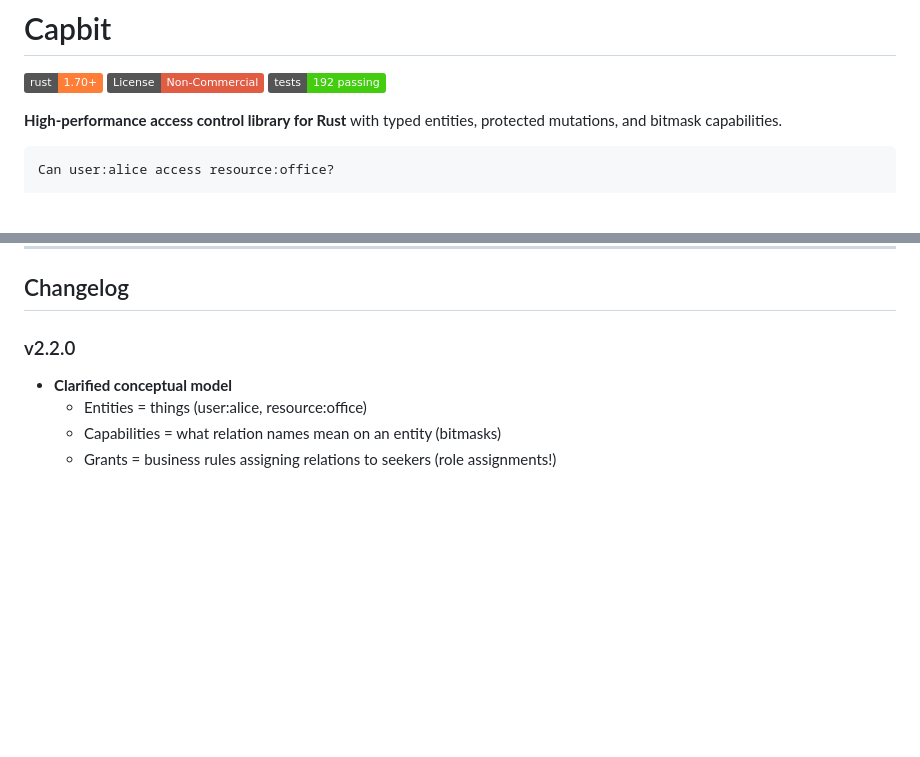
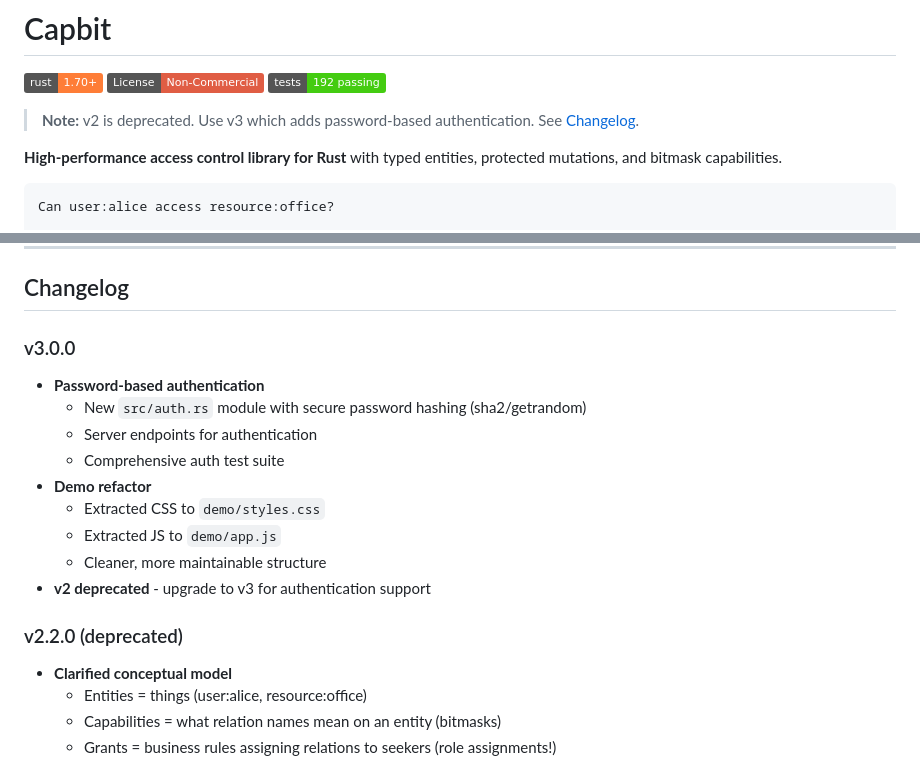
Before and after one commit to tzvibm/capbit, a Markdown page: README.md, 2 parts joined by grey strips. Drawn GitHub-style; badges without logos; blank space fills up the shorter version.

Commit message:
docs: Add v3 changelog and deprecate v2
Co-Authored-By: Claude Opus 4.5 <noreply@anthropic.com>

```diff
--- a/README.md
+++ b/README.md
@@ -3,6 +3,8 @@
 [![Rust](https://img.shields.io/badge/rust-1.70%2B-orange.svg)](https://www.rust-lang.org/)
 [![License: Non-Commercial](https://img.shields.io/badge/License-Non--Commercial-red.svg)](LICENSE)
 [![Tests](https://img.shields.io/badge/tests-192%20passing-brightgreen.svg)](#testing)
+
+> **Note:** v2 is deprecated. Use v3 which adds password-based authentication. See [Changelog](#changelog).
 
 **High-performance access control library for Rust** with typed entities, protected mutations, and bitmask capabilities.
 
@@ -665,7 +667,18 @@ For commercial licensing, contact: https://github.com/tzvibm
 
 ## Changelog
 
-### v2.2.0
+### v3.0.0
+- **Password-based authentication**
+  - New `src/auth.rs` module with secure password hashing (sha2/getrandom)
+  - Server endpoints for authentication
+  - Comprehensive auth test suite
+- **Demo refactor**
+  - Extracted CSS to `demo/styles.css`
+  - Extracted JS to `demo/app.js`
+  - Cleaner, more maintainable structure
+- **v2 deprecated** - upgrade to v3 for authentication support
+
+### v2.2.0 (deprecated)
 - **Clarified conceptual model**
   - Entities = things (user:alice, resource:office)
   - Capabilities = what relation names mean on an entity (bitmasks)
```
